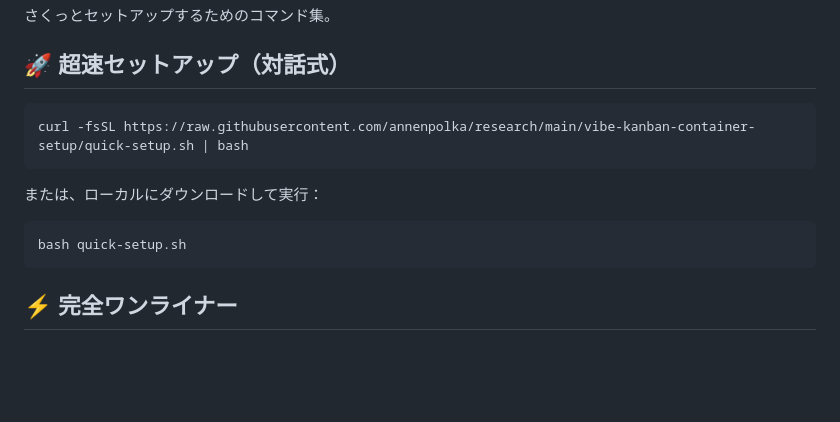
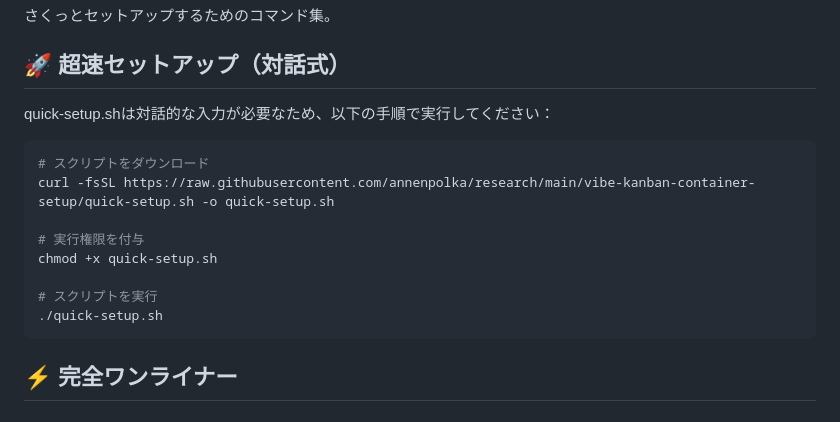
Before and after one commit to annenpolka/research, a Markdown page: vibe-kanban-container-setup/ONELINER.md, the part around the change. Rendered like a GitHub page; blank space fills up the shorter version.

Commit message:
ONELINER.md: curl | bash でのquick-setup.sh実行を修正
quick-setup.shは対話的な入力が必要なため、curl | bash では動作しない。
ユーザーが混乱しないよう、正しい手順（ダウンロード→実行）を記載。

````diff
--- a/vibe-kanban-container-setup/ONELINER.md
+++ b/vibe-kanban-container-setup/ONELINER.md
@@ -4,14 +4,17 @@
 
 ## 🚀 超速セットアップ（対話式）
 
-```bash
-curl -fsSL https://raw.githubusercontent.com/annenpolka/research/main/vibe-kanban-container-setup/quick-setup.sh | bash
-```
-
-または、ローカルにダウンロードして実行：
+quick-setup.shは対話的な入力が必要なため、以下の手順で実行してください：
 
 ```bash
-bash quick-setup.sh
+# スクリプトをダウンロード
+curl -fsSL https://raw.githubusercontent.com/annenpolka/research/main/vibe-kanban-container-setup/quick-setup.sh -o quick-setup.sh
+
+# 実行権限を付与
+chmod +x quick-setup.sh
+
+# スクリプトを実行
+./quick-setup.sh
 ```
 
 ## ⚡ 完全ワンライナー
````
